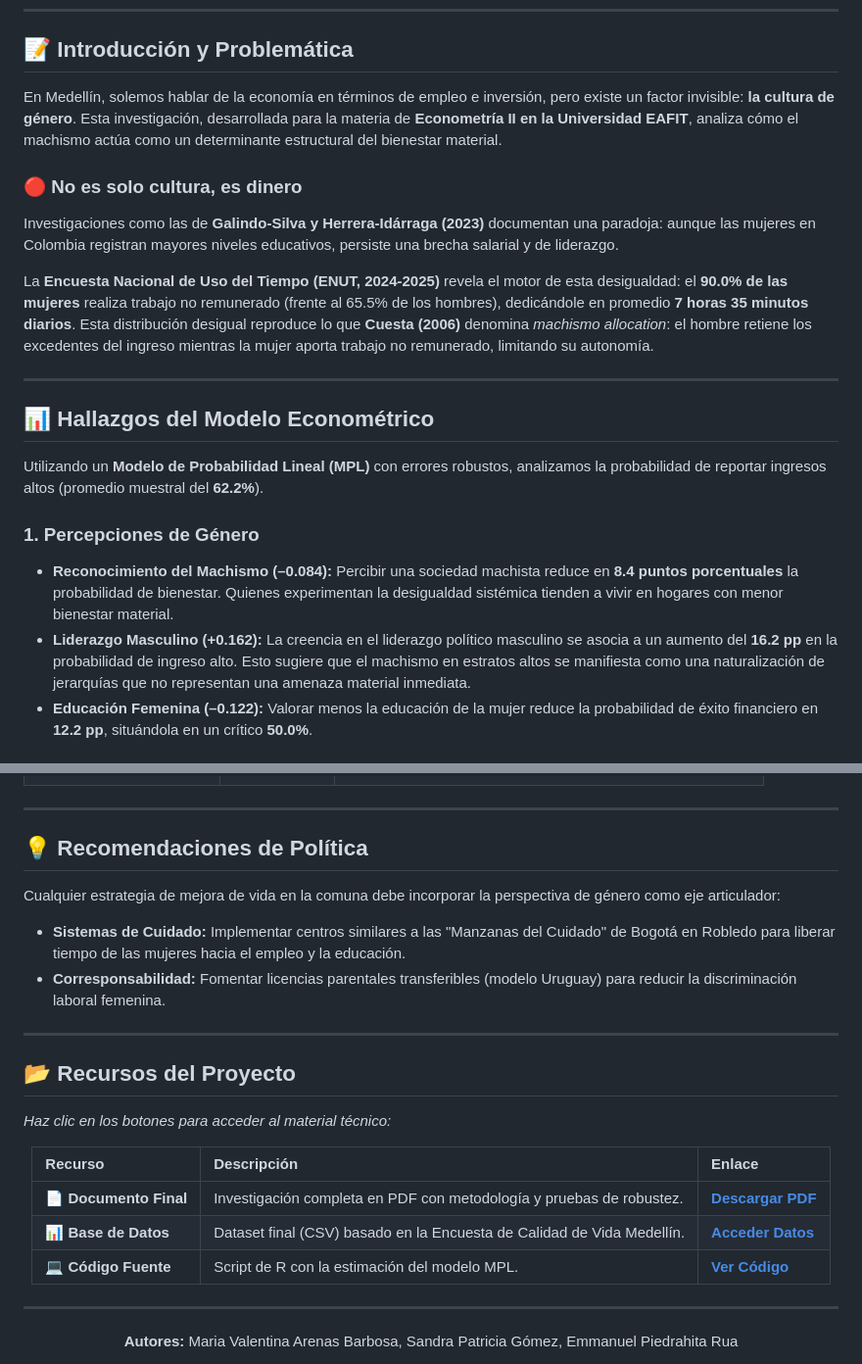
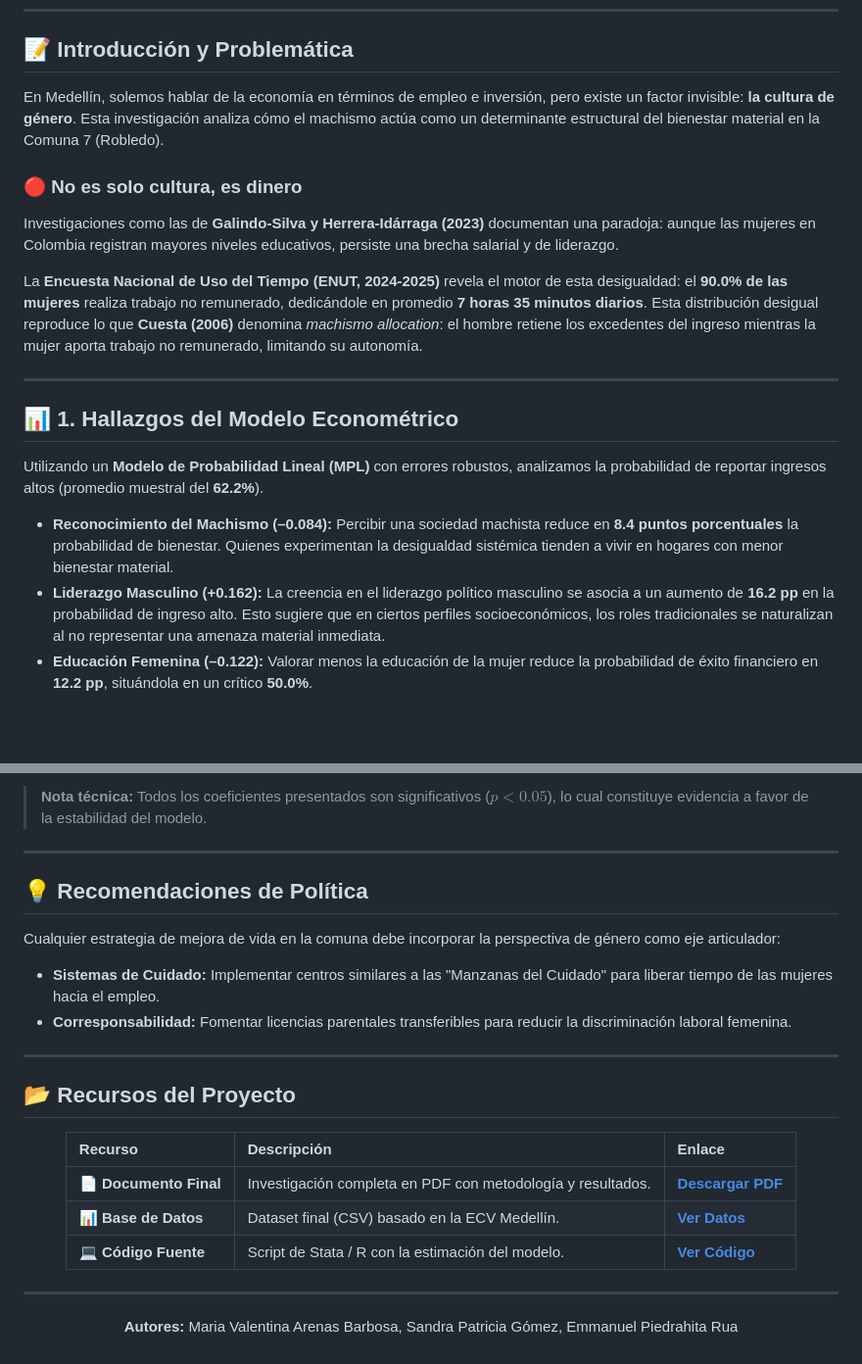
Before and after one commit to epiedrahitarua/-El-machismo-nos-hace-sentir-m-s-pobres-Un-an-lisis-en-la-Comuna-7-Robledo-, a Markdown page: README.md, 2 parts joined by grey strips. Shown at 98% size. Drawn GitHub-style; blank space fills up the shorter version.

```diff
--- a/README.md
+++ b/README.md
@@ -8,21 +8,20 @@
 ---
 
 ## 📝 Introducción y Problemática
-En Medellín, solemos hablar de la economía en términos de empleo e inversión, pero existe un factor invisible: **la cultura de género**. Esta investigación, desarrollada para la materia de **Econometría II en la Universidad EAFIT**, analiza cómo el machismo actúa como un determinante estructural del bienestar material.
+En Medellín, solemos hablar de la economía en términos de empleo e inversión, pero existe un factor invisible: **la cultura de género**. Esta investigación analiza cómo el machismo actúa como un determinante estructural del bienestar material en la Comuna 7 (Robledo).
 
 ### 🔴 No es solo cultura, es dinero
 Investigaciones como las de **Galindo-Silva y Herrera-Idárraga (2023)** documentan una paradoja: aunque las mujeres en Colombia registran mayores niveles educativos, persiste una brecha salarial y de liderazgo.
 
-La **Encuesta Nacional de Uso del Tiempo (ENUT, 2024-2025)** revela el motor de esta desigualdad: el **90.0% de las mujeres** realiza trabajo no remunerado (frente al 65.5% de los hombres), dedicándole en promedio **7 horas 35 minutos diarios**. Esta distribución desigual reproduce lo que **Cuesta (2006)** denomina *machismo allocation*: el hombre retiene los excedentes del ingreso mientras la mujer aporta trabajo no remunerado, limitando su autonomía.
+La **Encuesta Nacional de Uso del Tiempo (ENUT, 2024-2025)** revela el motor de esta desigualdad: el **90.0% de las mujeres** realiza trabajo no remunerado, dedicándole en promedio **7 horas 35 minutos diarios**. Esta distribución desigual reproduce lo que **Cuesta (2006)** denomina *machismo allocation*: el hombre retiene los excedentes del ingreso mientras la mujer aporta trabajo no remunerado, limitando su autonomía.
 
 ---
 
-## <span style="color: #003366;">📊 Hallazgos del Modelo Econométrico</span>
+## <span style="color: #003366;">📊 1. Hallazgos del Modelo Econométrico</span>
 
 Utilizando un **Modelo de Probabilidad Lineal (MPL)** con errores robustos, analizamos la probabilidad de reportar ingresos altos (promedio muestral del **62.2%**).
 
-### 1. Percepciones de Género
 * <b style="color: #CC0000;">Reconocimiento del Machismo (–0.084):</b> Percibir una sociedad machista reduce en **8.4 puntos porcentuales** la probabilidad de bienestar. Quienes experimentan la desigualdad sistémica tienden a vivir en hogares con menor bienestar material.
-* <b style="color: #003366;">Liderazgo Masculino (+0.162):</b> La creencia en el liderazgo político masculino se asocia a un aumento del **16.2 pp** en la probabilidad de ingreso alto. Esto sugiere que el machismo en estratos altos se manifiesta como una naturalización de jerarquías que no representan una amenaza material inmediata.
+* <b style="color: #003366;">Liderazgo Masculino (+0.162):</b> La creencia en el liderazgo político masculino se asocia a un aumento de **16.2 pp** en la probabilidad de ingreso alto. Esto sugiere que en ciertos perfiles socioeconómicos, los roles tradicionales se naturalizan al no representar una amenaza material inmediata.
 * <b style="color: #CC0000;">Educación Femenina (–0.122):</b> Valorar menos la educación de la mujer reduce la probabilidad de éxito financiero en **12.2 pp**, situándola en un crítico **50.0%**.
 
@@ -36,24 +68,25 @@ Utilizando un **Modelo de Probabilidad Lineal (MPL)** con errores robustos, anal
+<br>
+
+> **Nota técnica:** Todos los coeficientes presentados son significativos ($p < 0.05$), lo cual constituye evidencia a favor de la estabilidad del modelo.
 
 ---
 
 ## <span style="color: #CC0000;">💡 Recomendaciones de Política</span>
 Cualquier estrategia de mejora de vida en la comuna debe incorporar la perspectiva de género como eje articulador:
 
-* **Sistemas de Cuidado:** Implementar centros similares a las "Manzanas del Cuidado" de Bogotá en Robledo para liberar tiempo de las mujeres hacia el empleo y la educación.
-* **Corresponsabilidad:** Fomentar licencias parentales transferibles (modelo Uruguay) para reducir la discriminación laboral femenina.
+* **Sistemas de Cuidado:** Implementar centros similares a las "Manzanas del Cuidado" para liberar tiempo de las mujeres hacia el empleo.
+* **Corresponsabilidad:** Fomentar licencias parentales transferibles para reducir la discriminación laboral femenina.
 
 ---
 
 ## 📂 Recursos del Proyecto
-*Haz clic en los botones para acceder al material técnico:*
-
 <div align="center">
 
 | Recurso | Descripción | Enlace |
 | :--- | :--- | :--- |
-| 📄 **Documento Final** | Investigación completa en PDF con metodología y pruebas de robustez. | [**Descargar PDF**](https://github.com/user-attachments/files/27107993/Arenas_Gomez_Piedrahita_R2.pdf) |
-| 📊 **Base de Datos** | Dataset final (CSV) basado en la Encuesta de Calidad de Vida Medellín. | [**Acceder Datos**](nombre_de_tu_archivo_datos.csv) |
-| 💻 **Código Fuente** | Script de  R con la estimación del modelo MPL. | [**Ver Código**](nombre_de_tu_codigo.do) |
+| 📄 **Documento Final** | Investigación completa en PDF con metodología y resultados. | [**Descargar PDF**](https://github.com/user-attachments/files/27107993/Arenas_Gomez_Piedrahita_R2.pdf) |
+| 📊 **Base de Datos** | Dataset final (CSV) basado en la ECV Medellín. | [**Ver Datos**](TU_URL_AQUI) |
+| 💻 **Código Fuente** | Script de Stata / R con la estimación del modelo. | [**Ver Código**](TU_URL_AQUI) |
 
 </div>
 
```
Also changed, not shown: other parts of README.md (+41 -8 lines).
